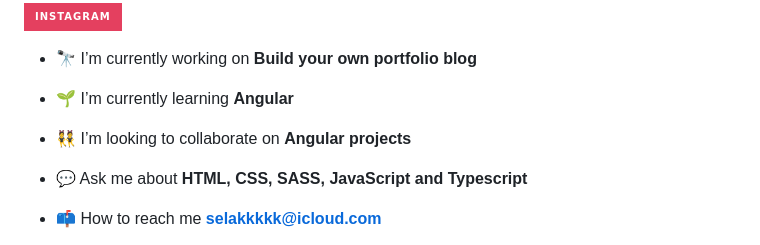
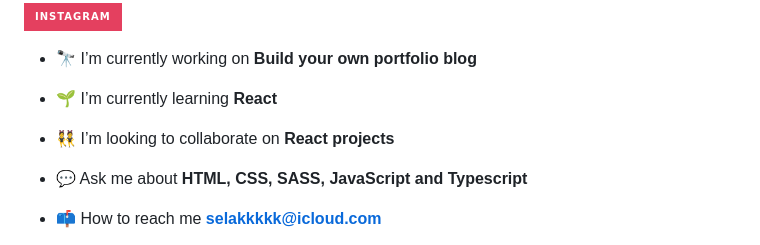
Before and after one commit to selakkkkk/selakkkkk, a Markdown page: README.md, the part around the change. GitHub-like rendering; badges without logos.

```diff
--- a/README.md
+++ b/README.md
@@ -8,9 +8,9 @@
 
 - 🔭 I’m currently working on **Build your own portfolio blog**
 
-- 🌱 I’m currently learning **Angular**
+- 🌱 I’m currently learning **React**
 
-- 👯 I’m looking to collaborate on **Angular projects**
+- 👯 I’m looking to collaborate on **React projects**
 
 - 💬 Ask me about **HTML, CSS, SASS, JavaScript and Typescript**
 
```
